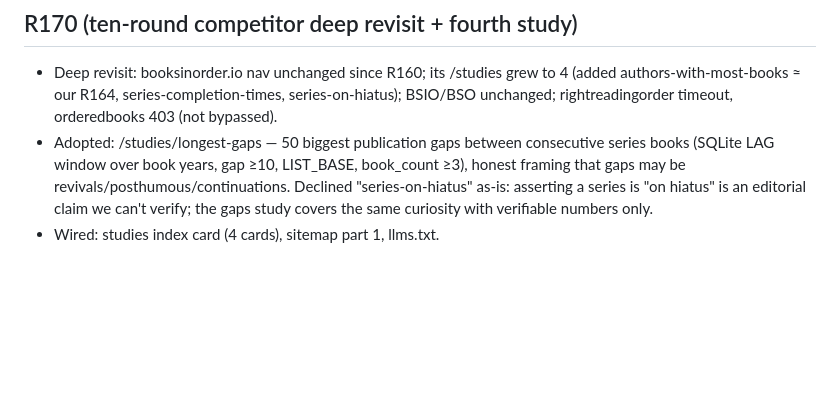
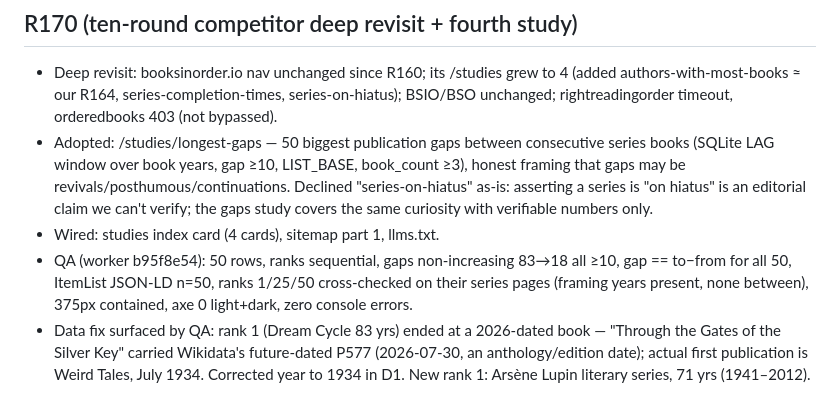
Before and after one commit to wookat/shelfmark, a Markdown page: docs/iteration-log.md, the part around the change. Drawn GitHub-style; blank space fills up the shorter version.

Commit message:
R170: log QA regression + Dream Cycle 2026→1934 year correction; testing skill notes

```diff
--- a/docs/iteration-log.md
+++ b/docs/iteration-log.md
@@ -1638,3 +1638,5 @@ Each round: 5 drivers (QA testing / UX walkthrough / visual+a11y / competitor re
 - Deep revisit: booksinorder.io nav unchanged since R160; its /studies grew to 4 (added authors-with-most-books ≈ our R164, series-completion-times, series-on-hiatus); BSIO/BSO unchanged; rightreadingorder timeout, orderedbooks 403 (not bypassed).
 - Adopted: /studies/longest-gaps — 50 biggest publication gaps between consecutive series books (SQLite LAG window over book years, gap ≥10, LIST_BASE, book_count ≥3), honest framing that gaps may be revivals/posthumous/continuations. Declined "series-on-hiatus" as-is: asserting a series is "on hiatus" is an editorial claim we can't verify; the gaps study covers the same curiosity with verifiable numbers only.
 - Wired: studies index card (4 cards), sitemap part 1, llms.txt.
+- QA (worker b95f8e54): 50 rows, ranks sequential, gaps non-increasing 83→18 all ≥10, gap == to−from for all 50, ItemList JSON-LD n=50, ranks 1/25/50 cross-checked on their series pages (framing years present, none between), 375px contained, axe 0 light+dark, zero console errors.
+- Data fix surfaced by QA: rank 1 (Dream Cycle 83 yrs) ended at a 2026-dated book — "Through the Gates of the Silver Key" carried Wikidata's future-dated P577 (2026-07-30, an anthology/edition date); actual first publication is Weird Tales, July 1934. Corrected year to 1934 in D1. New rank 1: Arsène Lupin literary series, 71 yrs (1941–2012).
```
Also changed, not shown: 1 other file.
